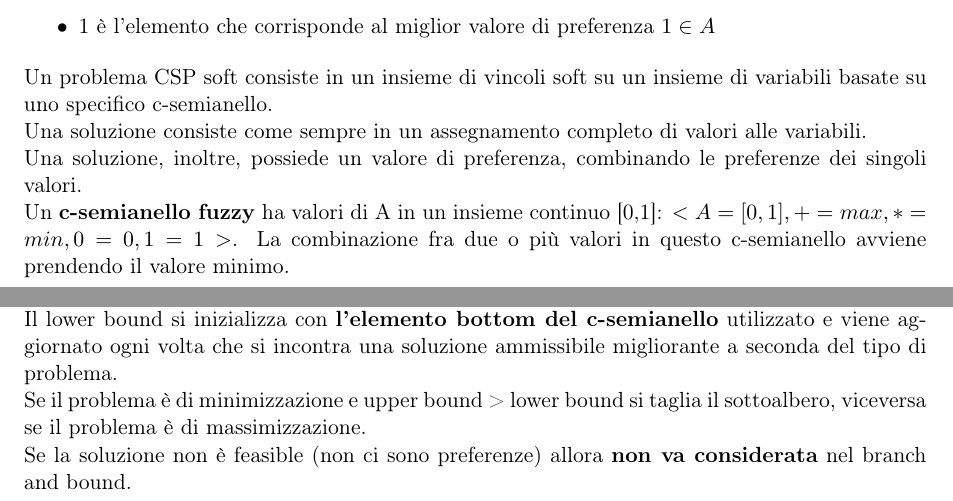
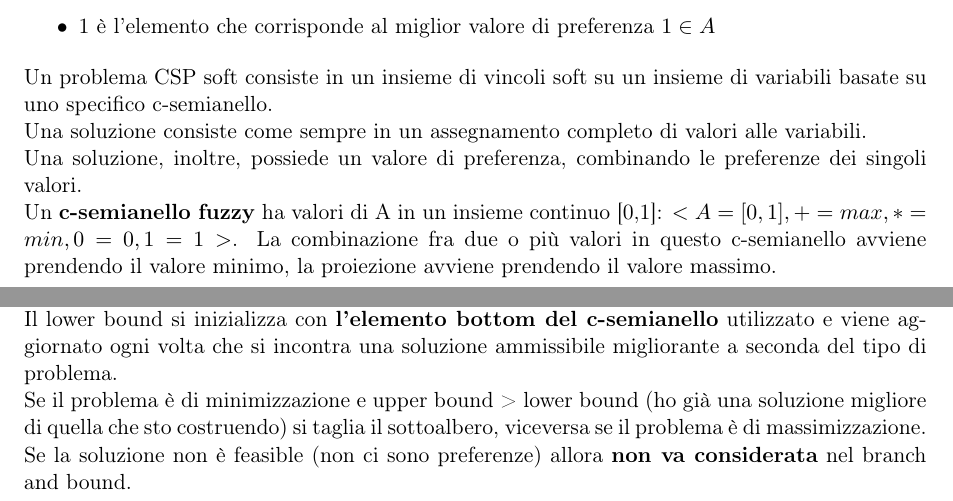
Before and after one commit to EmanueleC/Appunti-intelligenza-artificiale, a LaTeX document (main.tex, which reads res/sections/softConstraints.tex): two parts of pages 25 and 29 of 44, joined at a grey line, cut so that both start at the same text. Compiled offline with pdfLaTeX.

Commit message:
reviewing

```diff
--- a/res/sections/softConstraints.tex
+++ b/res/sections/softConstraints.tex
@@ -54,7 +54,8 @@ preferenze dei singoli valori.
 
 Un \textbf{c-semianello fuzzy} ha valori di A in un insieme continuo [0,1]:
 $<A = [0,1], + = max, * = min, 0 = 0, 1 = 1>$. La combinazione fra due o
-più valori in questo c-semianello avviene prendendo il valore minimo.
+più valori in questo c-semianello avviene prendendo il valore minimo,
+la proiezione avviene prendendo il valore massimo.
 
 \begin{figure}[H]
 \centering
@@ -222,7 +223,8 @@ Il lower bound si inizializza con \textbf{l'elemento bottom del c-semianello}
 utilizzato e viene aggiornato ogni volta che si incontra una soluzione
 ammissibile migliorante a seconda del tipo di problema.
 
-Se il problema è di minimizzazione e upper bound > lower bound si taglia il
+Se il problema è di minimizzazione e upper bound > lower bound (ho già una
+soluzione migliore di quella che sto costruendo) si taglia il
 sottoalbero, viceversa se il problema è di massimizzazione.
 
 Se la soluzione non è feasible (non ci sono preferenze) allora
```
Also changed, not shown: res/sections/softConstraints.tex (2 more changed lines).
